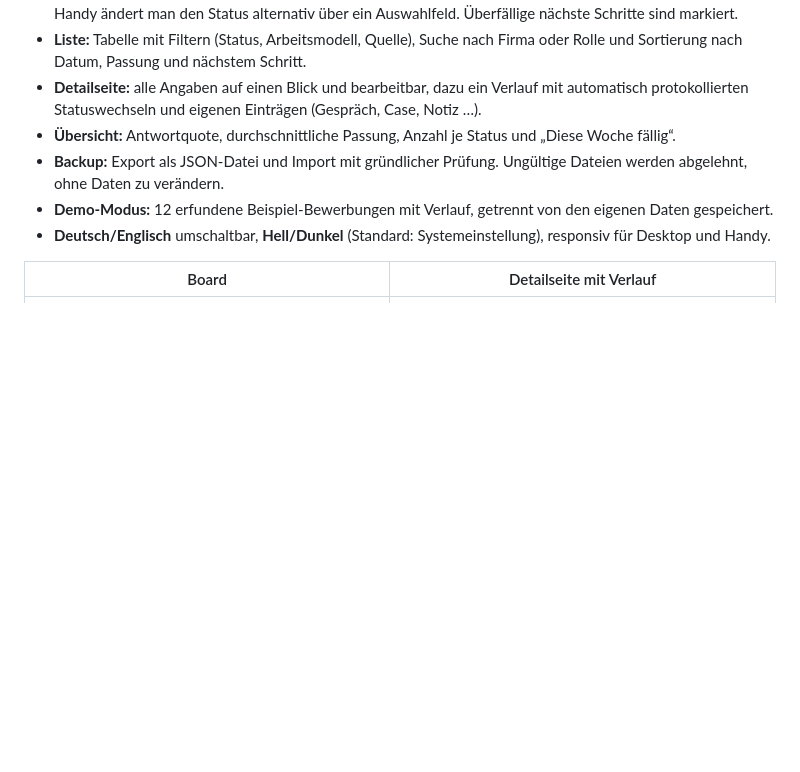
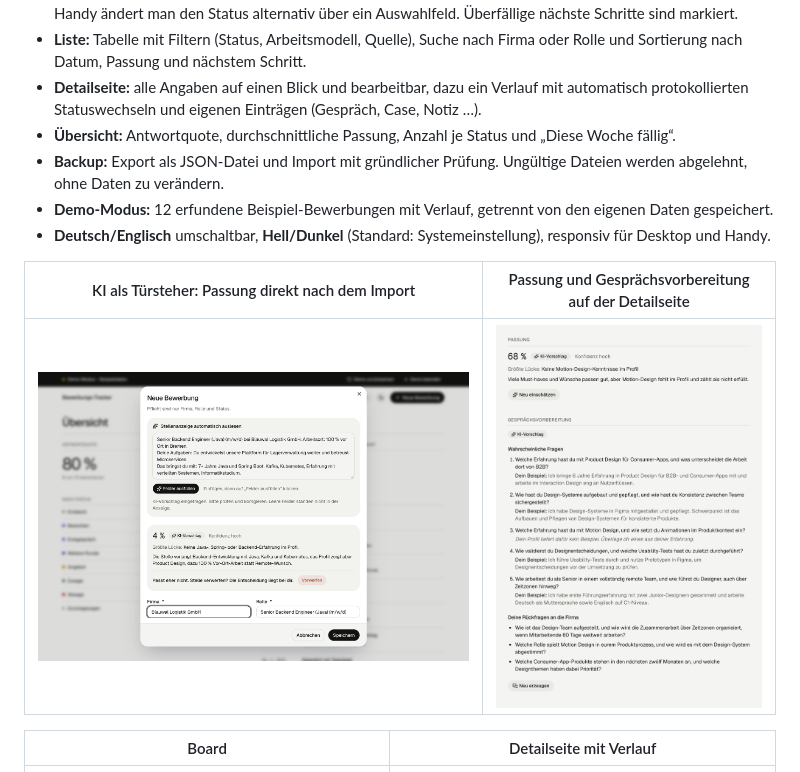
Before and after one commit to Fransen58/bewerbungstracker, a Markdown page: README.md, the part around the change. Drawn GitHub-style; pictures changed too: docs/screenshots/ai-detail.png (added), docs/screenshots/ai-gatekeeper.png (added); blank space fills up the shorter version.

Commit message:
Add AI feature screenshots and stage 2 conclusion
Co-Authored-By: Claude Opus 5.5 <noreply@anthropic.com>

```diff
--- a/README.md
+++ b/README.md
@@ -20,6 +20,10 @@ Das Projekt ist zugleich ein Portfolio-Nachweis: Es ist Schritt für Schritt mit
 - **Backup:** Export als JSON-Datei und Import mit gründlicher Prüfung. Ungültige Dateien werden abgelehnt, ohne Daten zu verändern.
 - **Demo-Modus:** 12 erfundene Beispiel-Bewerbungen mit Verlauf, getrennt von den eigenen Daten gespeichert.
 - **Deutsch/Englisch** umschaltbar, **Hell/Dunkel** (Standard: Systemeinstellung), responsiv für Desktop und Handy.
+
+| KI als Türsteher: Passung direkt nach dem Import | Passung und Gesprächsvorbereitung auf der Detailseite |
+|---|---|
+| ![Neue Bewerbung mit KI-Passung und Verwerfen-Vorschlag](docs/screenshots/ai-gatekeeper.png) | ![Passung und Gesprächsvorbereitung](docs/screenshots/ai-detail.png) |
 
 | Board | Detailseite mit Verlauf |
 |---|---|
```
Also changed, not shown: PROZESS.md (+6 -0 lines).
